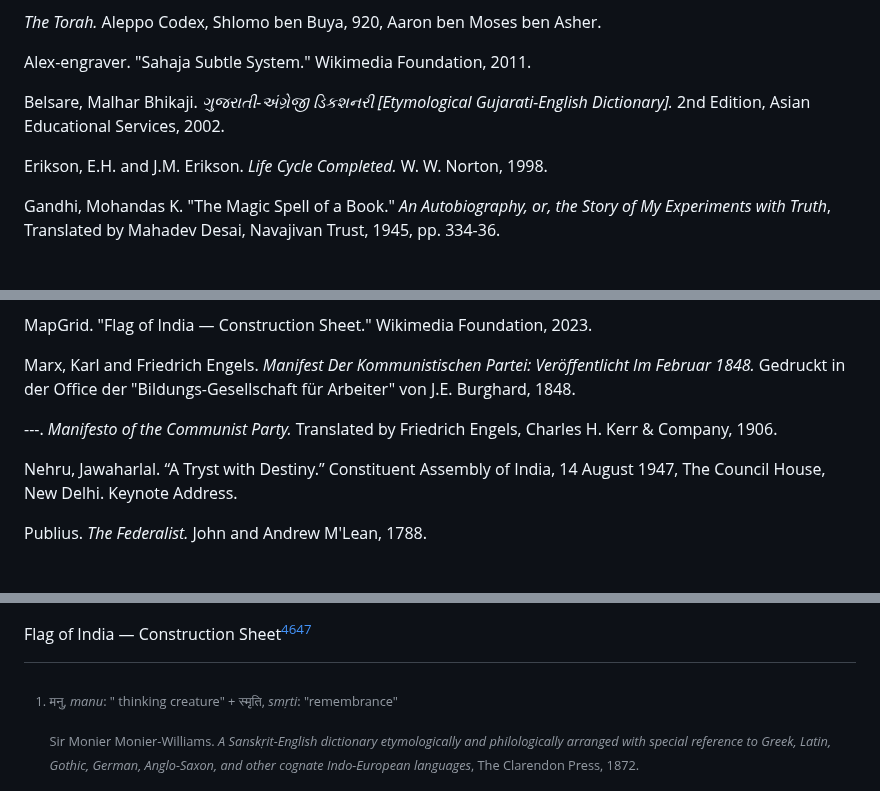
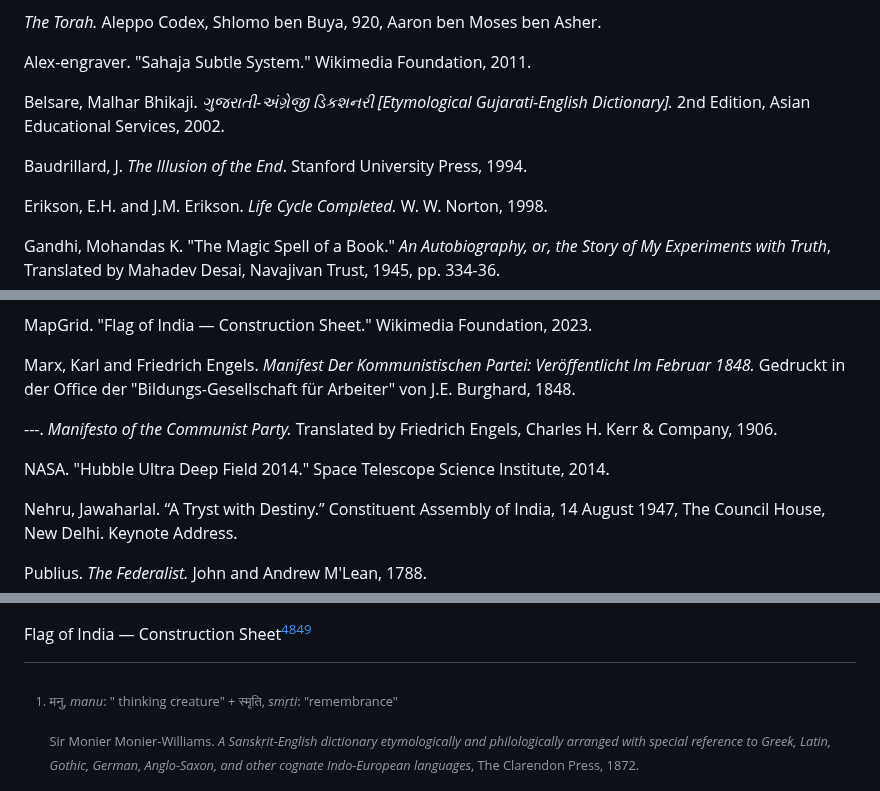
Before and after one commit to 1854books/VCRM, a Markdown page: README.md, 3 parts joined by grey strips. GitHub-like rendering; blank space fills up the shorter version.

```diff
--- a/README.md
+++ b/README.md
@@ -1135,6 +1135,8 @@ Belsare, Malhar Bhikaji. *ગુજરાતી-અંગ્રેજી ડિ
 Gujarati-English Dictionary\].* 2nd Edition, Asian Educational Services,
 2002.
 
+Baudrillard, J. *The Illusion of the End*. Stanford University Press, 1994.
+
 Erikson, E.H. and J.M. Erikson. *Life Cycle Completed.* W. W. Norton,
 1998.
 
@@ -1172,6 +1174,8 @@ Veröffentlicht Im Februar 1848.* Gedruckt in der Office der
 ---. *Manifesto of the Communist Party.* Translated by Friedrich Engels,
 Charles H. Kerr & Company, 1906.
 
+NASA. "Hubble Ultra Deep Field 2014." Space Telescope Science Institute, 2014.
+
 Nehru, Jawaharlal. “A Tryst with Destiny.” Constituent Assembly of India,
 14 August 1947, The Council House, New Delhi. Keynote Address.
 
@@ -1204,7 +1208,7 @@ Indo-European languages*, The Clarendon Press, 1872.
 
 ![img](flagOfIndia.jpg)
 
-Flag of India — Construction Sheet[^46][^47]
+Flag of India — Construction Sheet[^48][^49]
 
 [^1]: मनु, *manu*: " thinking creature" + स्मृति, *smṛti*: "remembrance"
 
```
Also changed, not shown: other parts of README.md (+18 -4 lines).
